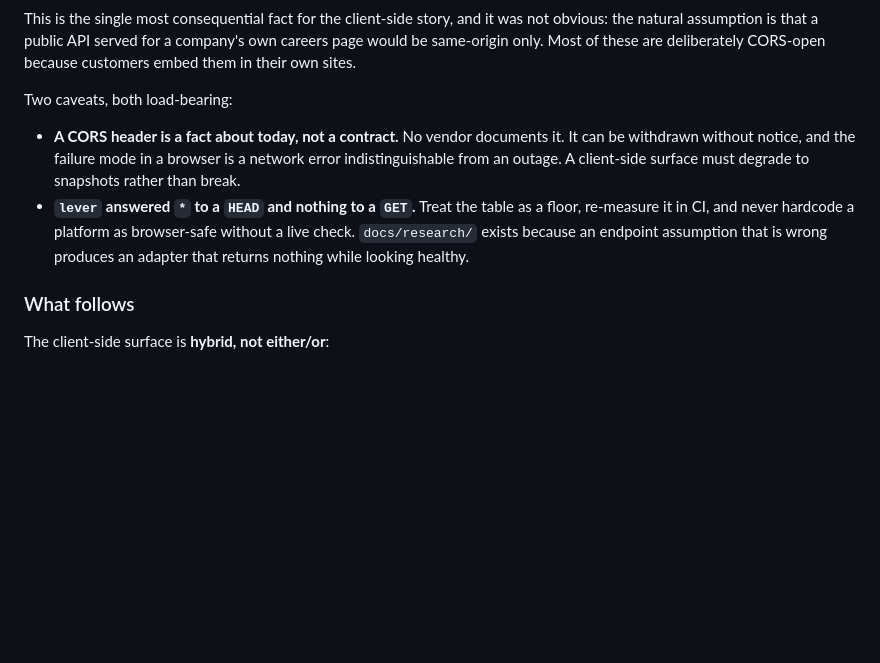
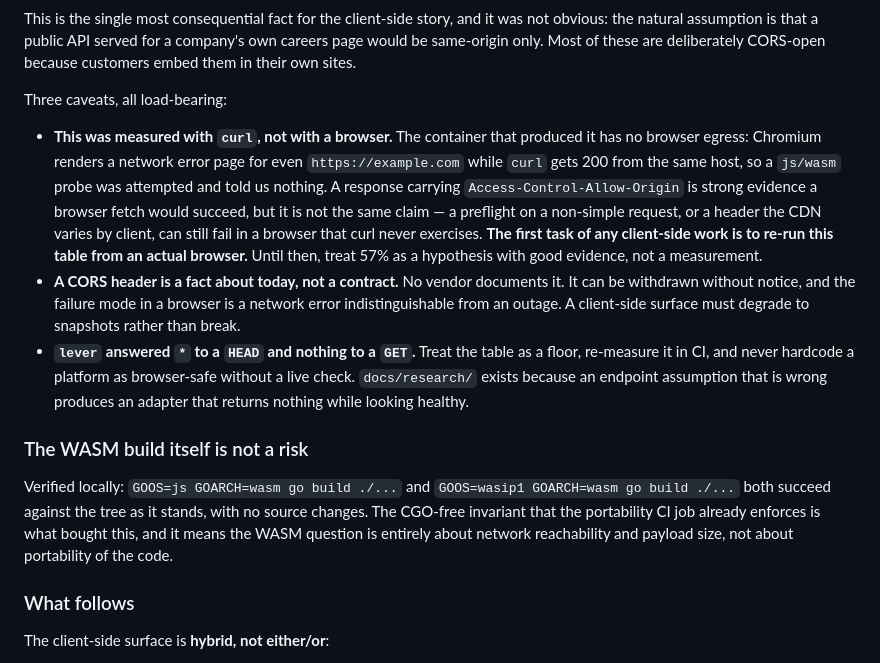
Before and after one commit to job-hunter-toolkit/job-hunter-toolkit, a Markdown page: docs/surfaces-and-extensibility.md, the part around the change. Rendered like a GitHub page; blank space fills up the shorter version.

Commit message:
Mark the CORS table as curl-measured, and record that WASM already builds
Two corrections to the surfaces document, both about the difference between
what was measured and what was claimed.

The CORS table was produced with curl sending an Origin header, not with a
browser. An attempt to verify it from a real browser established only that this
container has no browser egress at all: Chromium renders a network error page
for https://example.com while curl gets 200 from the same host, so the js/wasm
probe that was built and run against nine boards reported every one blocked and
that result is an artifact of the sandbox, not evidence about CORS. A response
carrying Access-Control-Allow-Origin is strong evidence that a browser fetch
would succeed, but it is a different claim: a preflight on a non-simple
request, or a header a CDN varies by client, can still fail where curl never
looked. The table is now labelled a hypothesis with good evidence, and
re-running it from an actual browser is named as the first task of any
client-side work.

The second is a happier one. GOOS=js and GOOS=wasip1 builds of the whole tree
both succeed today with no source changes, so the WASM question is entirely
about network reachability and payload size rather than about portability. The
CGO-free invariant the portability CI job already enforces is what bought that.

Co-Authored-By: Claude Opus 5 <noreply@anthropic.com>
Claude-Session: https://claude.ai/code/session_013pK4P4RYTPkTtrT7PqV7MK

```diff
--- a/docs/surfaces-and-extensibility.md
+++ b/docs/surfaces-and-extensibility.md
@@ -38,8 +38,18 @@ not obvious: the natural assumption is that a public API served for a company's
 own careers page would be same-origin only. Most of these are deliberately
 CORS-open because customers embed them in their own sites.
 
-Two caveats, both load-bearing:
+Three caveats, all load-bearing:
 
+- **This was measured with `curl`, not with a browser.** The container that
+  produced it has no browser egress: Chromium renders a network error page for
+  even `https://example.com` while `curl` gets 200 from the same host, so a
+  `js/wasm` probe was attempted and told us nothing. A response carrying
+  `Access-Control-Allow-Origin` is strong evidence a browser fetch would
+  succeed, but it is not the same claim — a preflight on a non-simple request,
+  or a header the CDN varies by client, can still fail in a browser that curl
+  never exercises. **The first task of any client-side work is to re-run this
+  table from an actual browser.** Until then, treat 57% as a hypothesis with
+  good evidence, not a measurement.
 - **A CORS header is a fact about today, not a contract.** No vendor documents
   it. It can be withdrawn without notice, and the failure mode in a browser is a
   network error indistinguishable from an outage. A client-side surface must
@@ -48,6 +58,15 @@ Two caveats, both load-bearing:
   a floor, re-measure it in CI, and never hardcode a platform as browser-safe
   without a live check. `docs/research/` exists because an endpoint assumption
   that is wrong produces an adapter that returns nothing while looking healthy.
+
+### The WASM build itself is not a risk
+
+Verified locally: `GOOS=js GOARCH=wasm go build ./...` and
+`GOOS=wasip1 GOARCH=wasm go build ./...` both succeed against the tree as it
+stands, with no source changes. The CGO-free invariant that the portability CI
+job already enforces is what bought this, and it means the WASM question is
+entirely about network reachability and payload size, not about portability of
+the code.
 
 ### What follows
 
```
